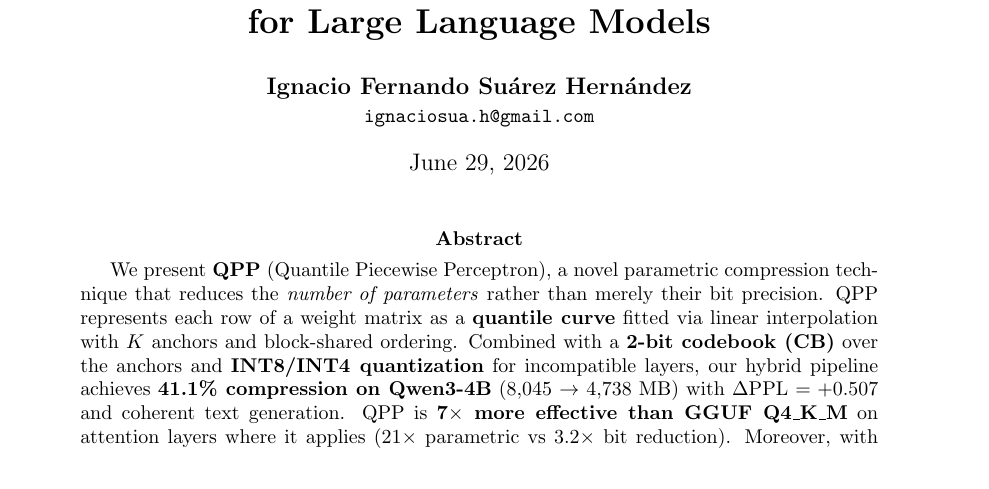
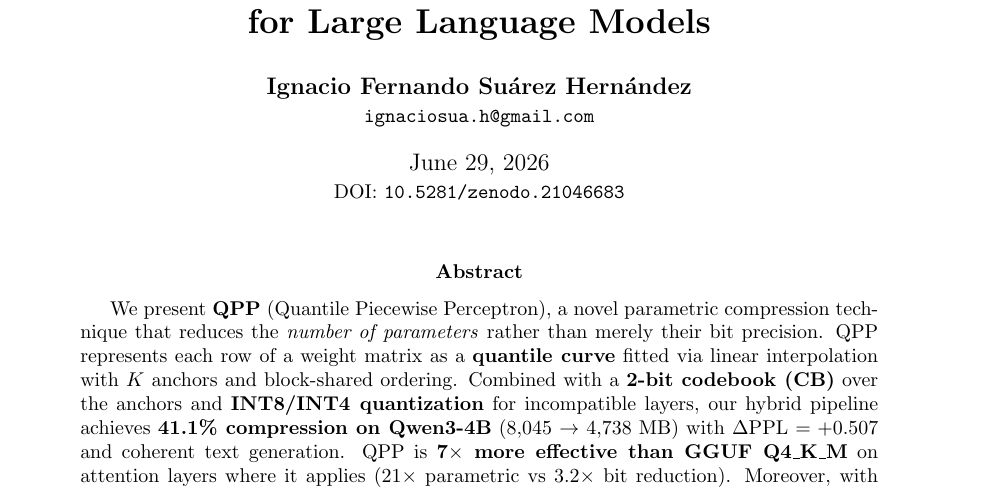
Before and after one commit to ignaciosua/qpp, a LaTeX paper (paper/qpp_paper.tex): part of page 1 of 8, cut so that both start at the same text. Compiled offline with pdfLaTeX.

Commit message:
Add Zenodo DOI (10.5281/zenodo.21046683) — badge, citation, CITATION.cff, paper date

```diff
--- a/paper/qpp_paper.tex
+++ b/paper/qpp_paper.tex
@@ -11,7 +11,7 @@
 
 \title{\textbf{QPP: Parametric Compression via Quantile Curves\\for Large Language Models}}
 \author{\textbf{Ignacio Fernando Suárez Hernández}\\ \small\texttt{ignaciosua.h@gmail.com}}
-\date{June 29, 2026}
+\date{June 29, 2026 \\ \small DOI: \texttt{10.5281/zenodo.21046683}}
 
 \begin{document}
 \maketitle
```
Also changed, not shown: pyproject.toml (+2 -1 lines), README.md, 1 other file.
